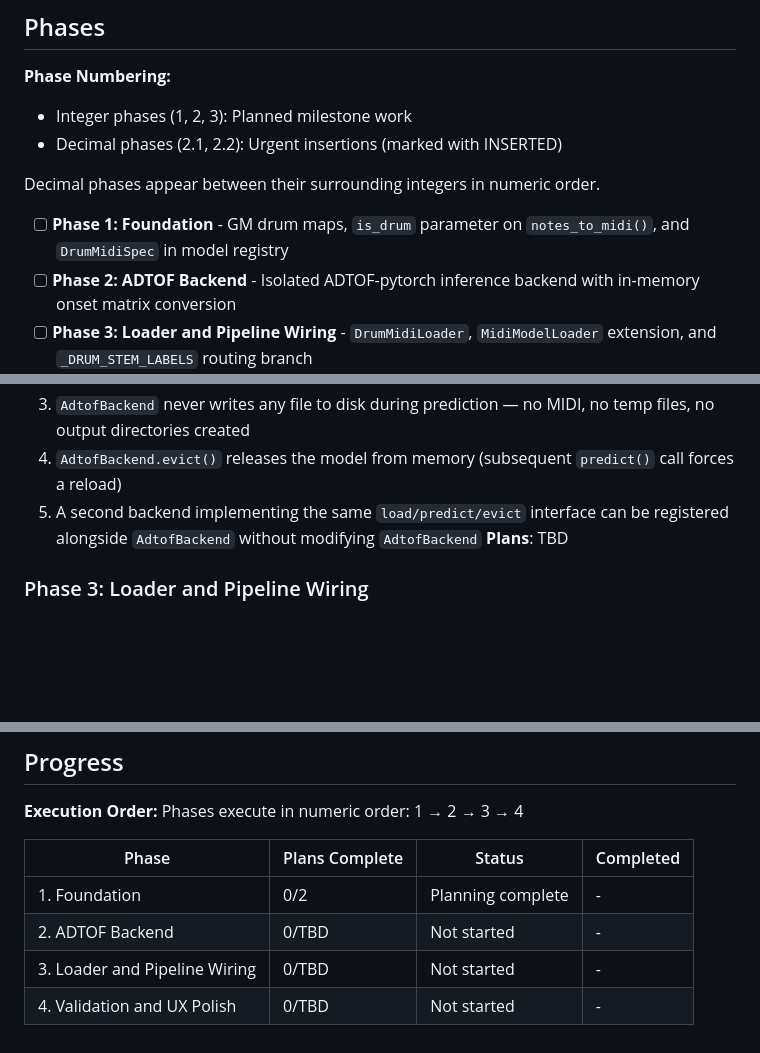
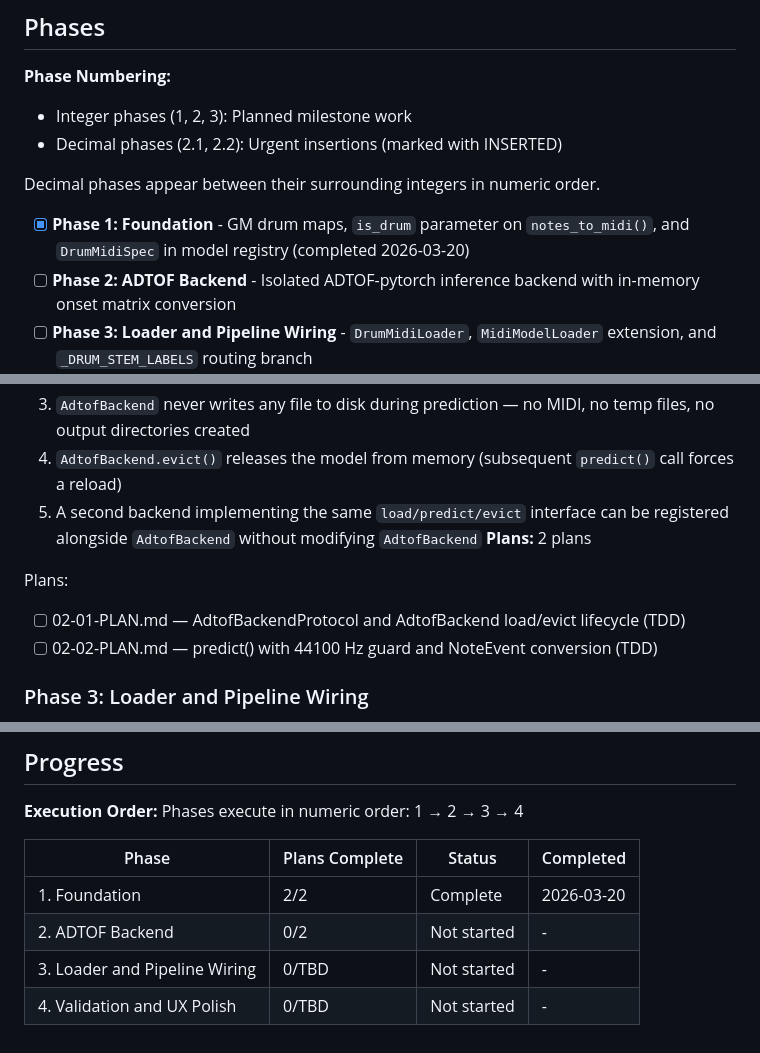
Before and after one commit to kurtjcu/StemForge, a Markdown page: .planning/ROADMAP.md, 3 parts joined by grey strips. GitHub-like rendering; blank space fills up the shorter version.

Commit message:
docs(02-adtof-backend): create phase plan
Two TDD plans for ADTOF backend: Protocol + load/evict (wave 1),
predict() with 44100 Hz guard and NoteEvent conversion (wave 2).

Co-Authored-By: Claude Opus 4.6 (1M context) <noreply@anthropic.com>

```diff
--- a/.planning/ROADMAP.md
+++ b/.planning/ROADMAP.md
@@ -12,7 +12,7 @@ This milestone adds a purpose-built drum transcription branch to StemForge's MID
 
 Decimal phases appear between their surrounding integers in numeric order.
 
-- [ ] **Phase 1: Foundation** - GM drum maps, `is_drum` parameter on `notes_to_midi()`, and `DrumMidiSpec` in model registry
+- [x] **Phase 1: Foundation** - GM drum maps, `is_drum` parameter on `notes_to_midi()`, and `DrumMidiSpec` in model registry (completed 2026-03-20)
 - [ ] **Phase 2: ADTOF Backend** - Isolated ADTOF-pytorch inference backend with in-memory onset matrix conversion
 - [ ] **Phase 3: Loader and Pipeline Wiring** - `DrumMidiLoader`, `MidiModelLoader` extension, and `_DRUM_STEM_LABELS` routing branch
 - [ ] **Phase 4: Validation and UX Polish** - Integration tests, progress callbacks, and model selector caveat text
@@ -45,7 +45,11 @@ Plans:
   3. `AdtofBackend` never writes any file to disk during prediction — no MIDI, no temp files, no output directories created
   4. `AdtofBackend.evict()` releases the model from memory (subsequent `predict()` call forces a reload)
   5. A second backend implementing the same `load/predict/evict` interface can be registered alongside `AdtofBackend` without modifying `AdtofBackend`
-**Plans**: TBD
+**Plans:** 2 plans
+
+Plans:
+- [ ] 02-01-PLAN.md — AdtofBackendProtocol and AdtofBackend load/evict lifecycle (TDD)
+- [ ] 02-02-PLAN.md — predict() with 44100 Hz guard and NoteEvent conversion (TDD)
 
 ### Phase 3: Loader and Pipeline Wiring
 **Goal**: A user can upload a drum stem, click Extract MIDI, and receive a playable GM channel-10 MIDI file via FluidSynth preview
@@ -77,7 +81,7 @@ Phases execute in numeric order: 1 → 2 → 3 → 4
 
 | Phase | Plans Complete | Status | Completed |
 |-------|----------------|--------|-----------|
-| 1. Foundation | 0/2 | Planning complete | - |
-| 2. ADTOF Backend | 0/TBD | Not started | - |
+| 1. Foundation | 2/2 | Complete    | 2026-03-20 |
+| 2. ADTOF Backend | 0/2 | Not started | - |
 | 3. Loader and Pipeline Wiring | 0/TBD | Not started | - |
 | 4. Validation and UX Polish | 0/TBD | Not started | - |
```
Also changed, not shown: other parts of .planning/ROADMAP.md (+1 -1 lines), 2 other files.
